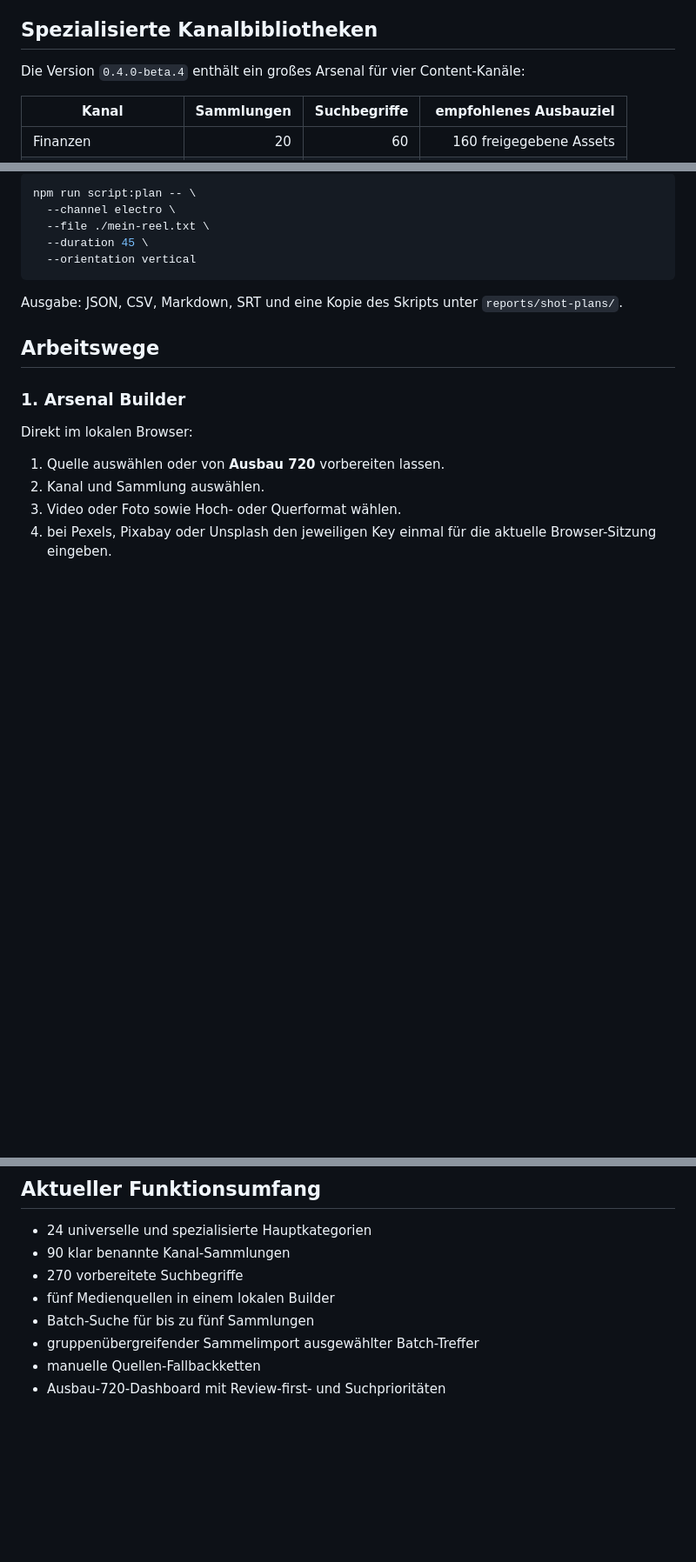
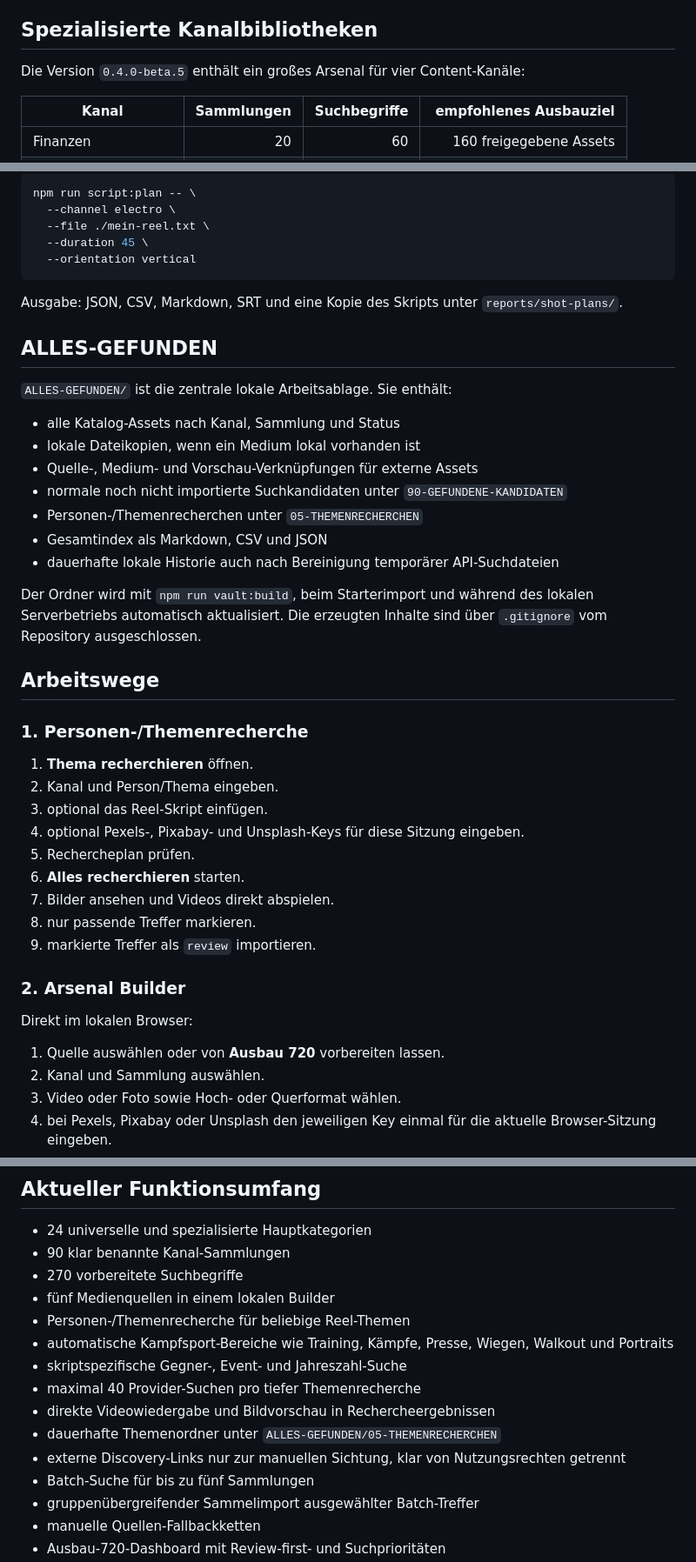
Before and after one commit to memetreza34-ux/Visual-Asset-Hub, a Markdown page: README.md, 3 parts joined by grey strips. Shown at 87% size. Drawn GitHub-style; blank space fills up the shorter version.

```diff
--- a/README.md
+++ b/README.md
@@ -4,7 +4,7 @@ Visual Asset Hub ist eine universelle, kostenlose Medienbibliothek für **B-Roll
 
 ## Spezialisierte Kanalbibliotheken
 
-Die Version `0.4.0-beta.4` enthält ein großes Arsenal für vier Content-Kanäle:
+Die Version `0.4.0-beta.5` enthält ein großes Arsenal für vier Content-Kanäle:
 
 | Kanal | Sammlungen | Suchbegriffe | empfohlenes Ausbauziel |
 |---|---:|---:|---:|
@@ -103,9 +165,35 @@ npm run script:plan -- \
 
 Ausgabe: JSON, CSV, Markdown, SRT und eine Kopie des Skripts unter `reports/shot-plans/`.
 
+## ALLES-GEFUNDEN
+
+`ALLES-GEFUNDEN/` ist die zentrale lokale Arbeitsablage. Sie enthält:
+
+- alle Katalog-Assets nach Kanal, Sammlung und Status
+- lokale Dateikopien, wenn ein Medium lokal vorhanden ist
+- Quelle-, Medium- und Vorschau-Verknüpfungen für externe Assets
+- normale noch nicht importierte Suchkandidaten unter `90-GEFUNDENE-KANDIDATEN`
+- Personen-/Themenrecherchen unter `05-THEMENRECHERCHEN`
+- Gesamtindex als Markdown, CSV und JSON
+- dauerhafte lokale Historie auch nach Bereinigung temporärer API-Suchdateien
+
+Der Ordner wird mit `npm run vault:build`, beim Starterimport und während des lokalen Serverbetriebs automatisch aktualisiert. Die erzeugten Inhalte sind über `.gitignore` vom Repository ausgeschlossen.
+
 ## Arbeitswege
 
-### 1. Arsenal Builder
+### 1. Personen-/Themenrecherche
+
+1. **Thema recherchieren** öffnen.
+2. Kanal und Person/Thema eingeben.
+3. optional das Reel-Skript einfügen.
+4. optional Pexels-, Pixabay- und Unsplash-Keys für diese Sitzung eingeben.
+5. Rechercheplan prüfen.
+6. **Alles recherchieren** starten.
+7. Bilder ansehen und Videos direkt abspielen.
+8. nur passende Treffer markieren.
+9. markierte Treffer als `review` importieren.
+
+### 2. Arsenal Builder
 
 Direkt im lokalen Browser:
 
@@ -176,6 +264,13 @@ Alle Starterassets beginnen auf `review`. Damit sind Finanzen, KI, Elektrotechni
 - 90 klar benannte Kanal-Sammlungen
 - 270 vorbereitete Suchbegriffe
 - fünf Medienquellen in einem lokalen Builder
+- Personen-/Themenrecherche für beliebige Reel-Themen
+- automatische Kampfsport-Bereiche wie Training, Kämpfe, Presse, Wiegen, Walkout und Portraits
+- skriptspezifische Gegner-, Event- und Jahreszahl-Suche
+- maximal 40 Provider-Suchen pro tiefer Themenrecherche
+- direkte Videowiedergabe und Bildvorschau in Rechercheergebnissen
+- dauerhafte Themenordner unter `ALLES-GEFUNDEN/05-THEMENRECHERCHEN`
+- externe Discovery-Links nur zur manuellen Sichtung, klar von Nutzungsrechten getrennt
 - Batch-Suche für bis zu fünf Sammlungen
 - gruppenübergreifender Sammelimport ausgewählter Batch-Treffer
 - manuelle Quellen-Fallbackketten
```
Also changed, not shown: other parts of README.md (+71 -4 lines).
